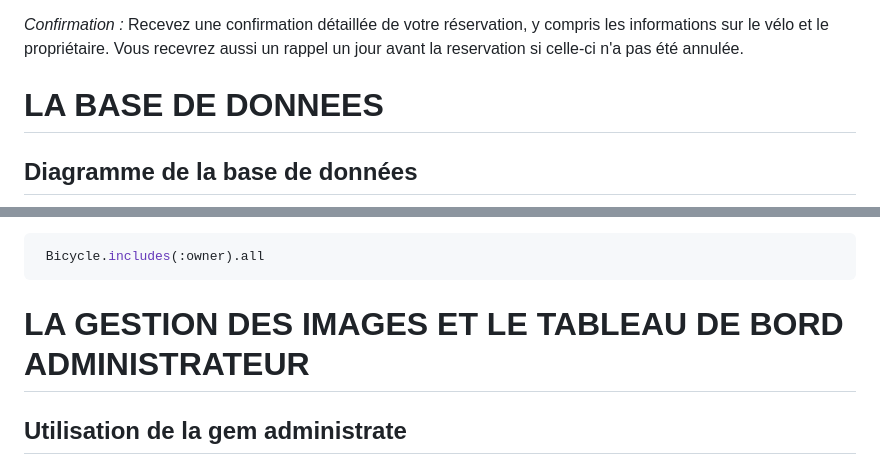
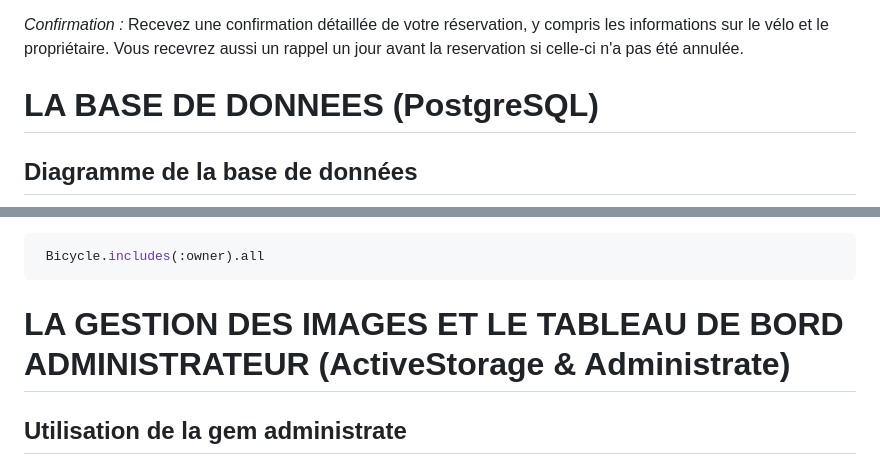
Before and after one commit to Arabicode-team/LocaVelow_2.0, a Markdown page: README.md, 2 parts joined by grey strips. GitHub-like rendering.

Commit message:
Title missing some important details
- added PostGreSQL to specify our BDD language

````diff
--- a/README.md
+++ b/README.md
@@ -40,7 +40,7 @@ _Recherche et réservation :_ Parcourez les vélos disponibles sur la carte de l
 
 _Confirmation :_ Recevez une confirmation détaillée de votre réservation, y compris les informations sur le vélo et le propriétaire. Vous recevrez aussi un rappel un jour avant la reservation si celle-ci n'a pas été annulée.
 
-# LA BASE DE DONNEES
+# LA BASE DE DONNEES (PostgreSQL)
 
 ## Diagramme de la base de données
 
@@ -149,7 +149,7 @@ Cela signifie que la suppression d'un utilisateur entraîne la suppression de se
     Bicycle.includes(:owner).all
    ```
 
-# LA GESTION DES IMAGES ET LE TABLEAU DE BORD ADMINISTRATEUR
+# LA GESTION DES IMAGES ET LE TABLEAU DE BORD ADMINISTRATEUR (ActiveStorage & Administrate)
 
 ## Utilisation de la gem administrate
 
````
